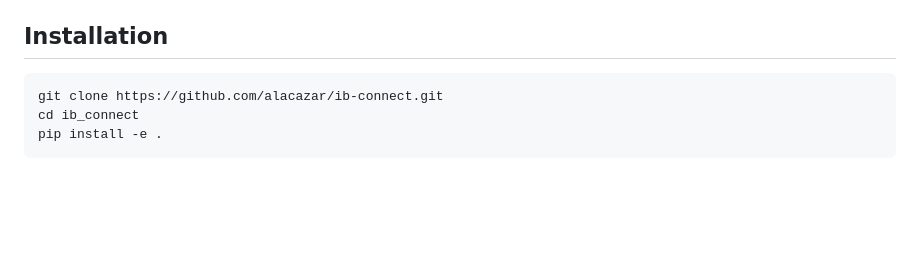
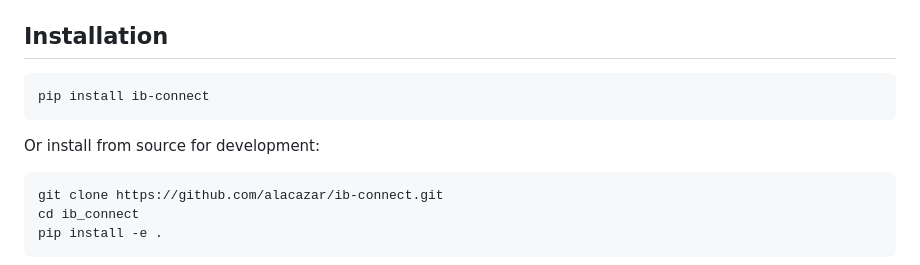
Before and after one commit to alacazar/ib-connect, a Markdown page: README.md, the part around the change. GitHub-like rendering; blank space fills up the shorter version.

Commit message:
Add pip install instructions to README

````diff
--- a/README.md
+++ b/README.md
@@ -23,6 +23,12 @@ ib_connect/
 - For `data_upload` and `gui`: PostgreSQL with [TimescaleDB](https://www.timescale.com/)
 
 ## Installation
+
+```bash
+pip install ib-connect
+```
+
+Or install from source for development:
 
 ```bash
 git clone https://github.com/alacazar/ib-connect.git
````
